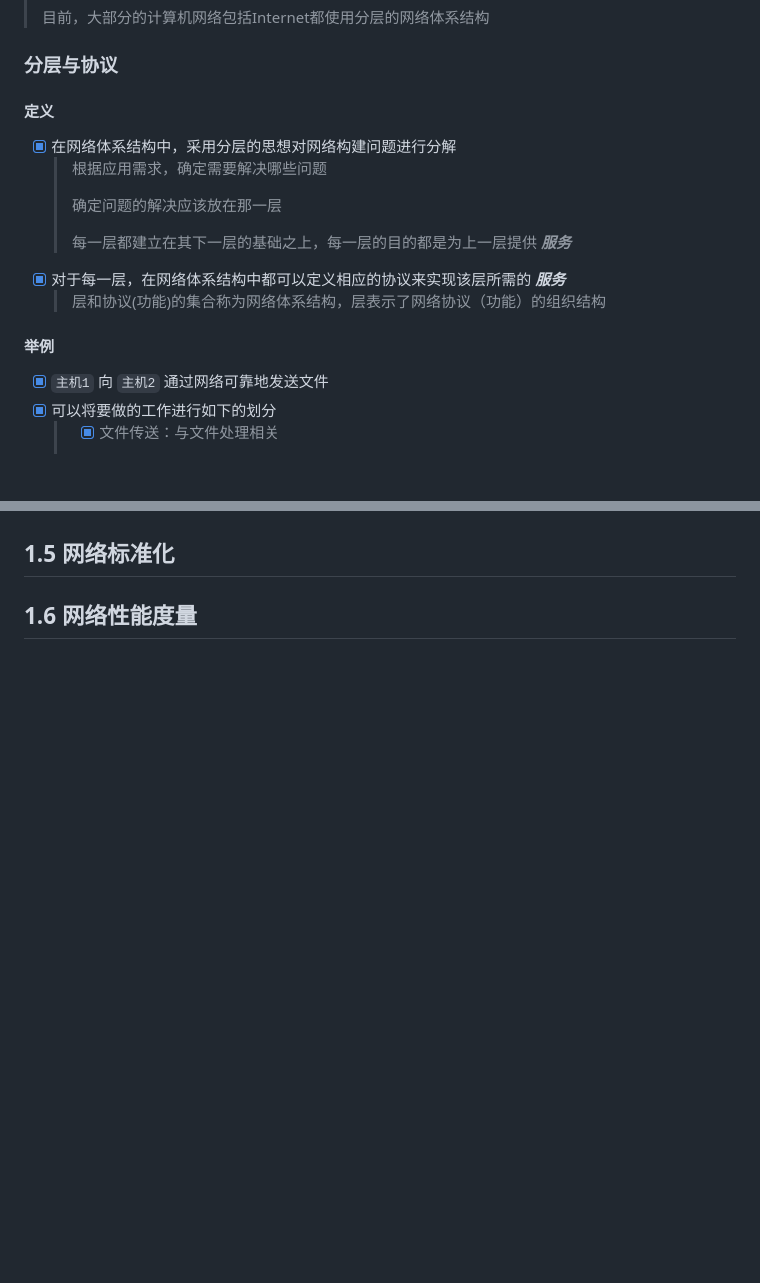
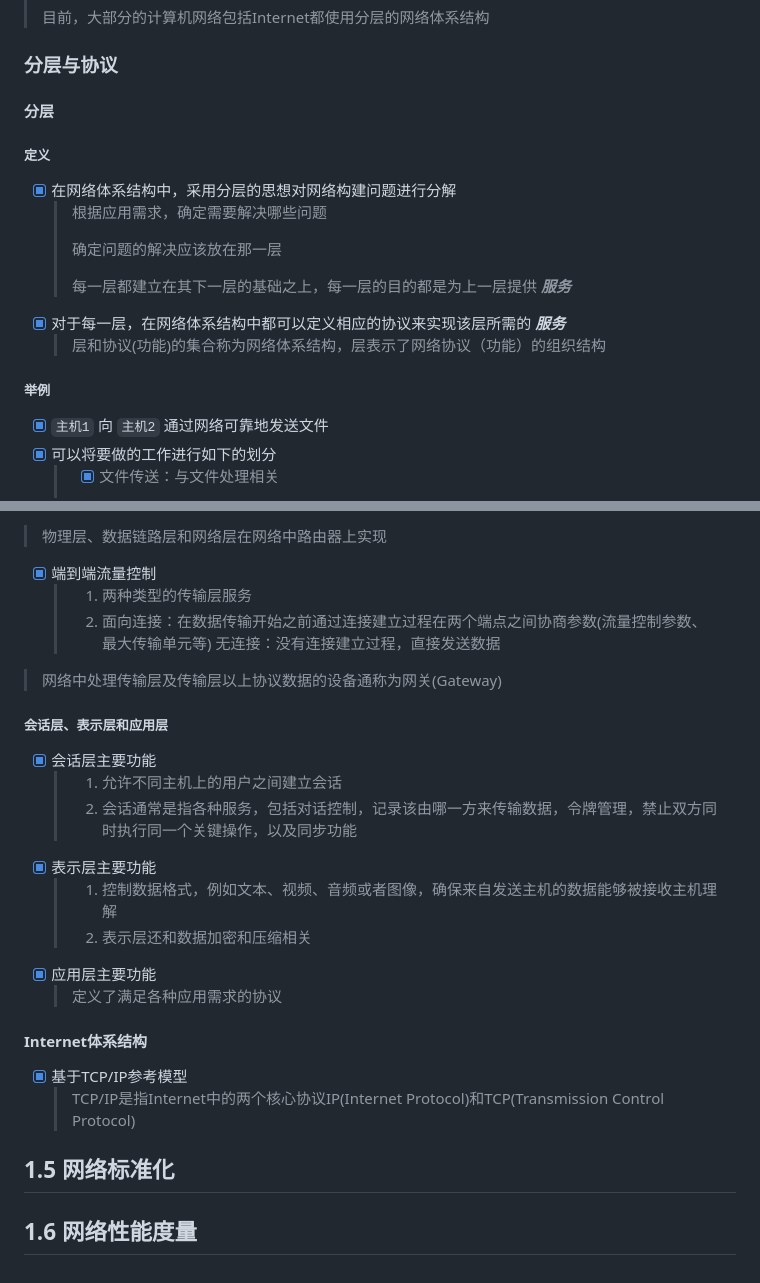
Before and after one commit to forget-eve/Computer-Network, a Markdown page: README.md, 2 parts joined by grey strips. Rendered like a GitHub page; blank space fills up the shorter version.

```diff
--- a/README.md
+++ b/README.md
@@ -253,7 +253,8 @@ P --> S((智能用户终端))
 > 目前，大部分的计算机网络包括Internet都使用分层的网络体系结构
 
 ### 分层与协议
-#### 定义
+#### 分层
+##### 定义
 - [x] 在网络体系结构中，采用分层的思想对网络构建问题进行分解
 	> 根据应用需求，确定需要解决哪些问题
 	>
@@ -263,7 +264,7 @@ P --> S((智能用户终端))
 - [x] 对于每一层，在网络体系结构中都可以定义相应的协议来实现该层所需的 _**服务**_
 	> 层和协议(功能)的集合称为网络体系结构，层表示了网络协议（功能）的组织结构
 
-#### 举例
+##### 举例
 - [x] `主机1` 向 `主机2` 通过网络可靠地发送文件
 - [x] 可以将要做的工作进行如下的划分
 	> - [x] 文件传送：与文件处理相关
@@ -301,3 +376,26 @@ P --> S((智能用户终端))
+> 物理层、数据链路层和网络层在网络中路由器上实现
+
+- [x] 端到端流量控制
+	> 1. 两种类型的传输层服务
+	> 2. 面向连接：在数据传输开始之前通过连接建立过程在两个端点之间协商参数(流量控制参数、最大传输单元等)
+无连接：没有连接建立过程，直接发送数据
+
+> 网络中处理传输层及传输层以上协议数据的设备通称为网关(Gateway)
+
+##### 会话层、表示层和应用层
+- [x] 会话层主要功能
+	> 1. 允许不同主机上的用户之间建立会话
+	> 2. 会话通常是指各种服务，包括对话控制，记录该由哪一方来传输数据，令牌管理，禁止双方同时执行同一个关键操作，以及同步功能
+- [x] 表示层主要功能
+	> 1. 控制数据格式，例如文本、视频、音频或者图像，确保来自发送主机的数据能够被接收主机理解
+	> 2. 表示层还和数据加密和压缩相关
+- [x] 应用层主要功能
+	> 定义了满足各种应用需求的协议
+
+#### Internet体系结构
+- [x] 基于TCP/IP参考模型
+	> TCP/IP是指Internet中的两个核心协议IP(Internet Protocol)和TCP(Transmission Control Protocol)
+
 ## 1.5 网络标准化
 
 ## 1.6 网络性能度量
```
Also changed, not shown: other parts of README.md (+77 -3 lines).
